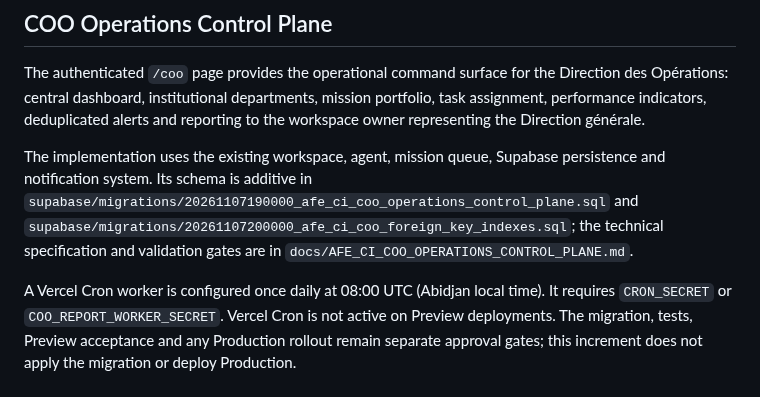
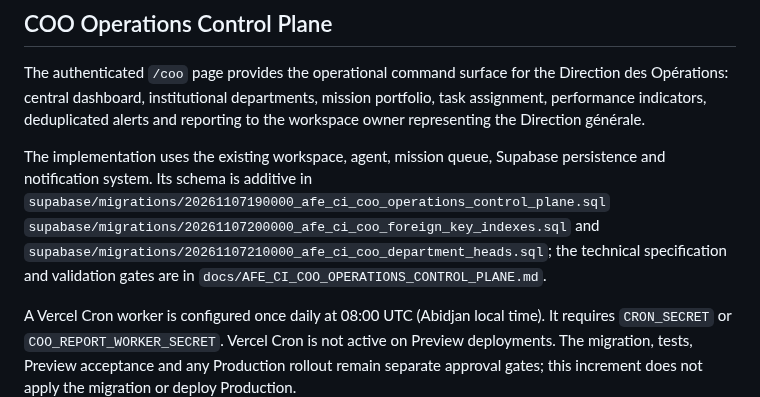
Before and after one commit to eddiecoulibaly1-dotcom/-afe-ci-independant, a Markdown page: debate-engine/README.md, the part around the change. GitHub-like rendering.

Commit message:
docs(coo): document department head accountability and migration

```diff
--- a/debate-engine/README.md
+++ b/debate-engine/README.md
@@ -94,7 +94,7 @@ V0.7 turns the mobile-first Lab into an installable application shell while keep
 
 The authenticated `/coo` page provides the operational command surface for the Direction des Opérations: central dashboard, institutional departments, mission portfolio, task assignment, performance indicators, deduplicated alerts and reporting to the workspace owner representing the Direction générale.
 
-The implementation uses the existing workspace, agent, mission queue, Supabase persistence and notification system. Its schema is additive in `supabase/migrations/20261107190000_afe_ci_coo_operations_control_plane.sql` and `supabase/migrations/20261107200000_afe_ci_coo_foreign_key_indexes.sql`; the technical specification and validation gates are in `docs/AFE_CI_COO_OPERATIONS_CONTROL_PLANE.md`.
+The implementation uses the existing workspace, agent, mission queue, Supabase persistence and notification system. Its schema is additive in `supabase/migrations/20261107190000_afe_ci_coo_operations_control_plane.sql` `supabase/migrations/20261107200000_afe_ci_coo_foreign_key_indexes.sql` and `supabase/migrations/20261107210000_afe_ci_coo_department_heads.sql`; the technical specification and validation gates are in `docs/AFE_CI_COO_OPERATIONS_CONTROL_PLANE.md`.
 
 A Vercel Cron worker is configured once daily at 08:00 UTC (Abidjan local time). It requires `CRON_SECRET` or `COO_REPORT_WORKER_SECRET`. Vercel Cron is not active on Preview deployments. The migration, tests, Preview acceptance and any Production rollout remain separate approval gates; this increment does not apply the migration or deploy Production.
 
```
